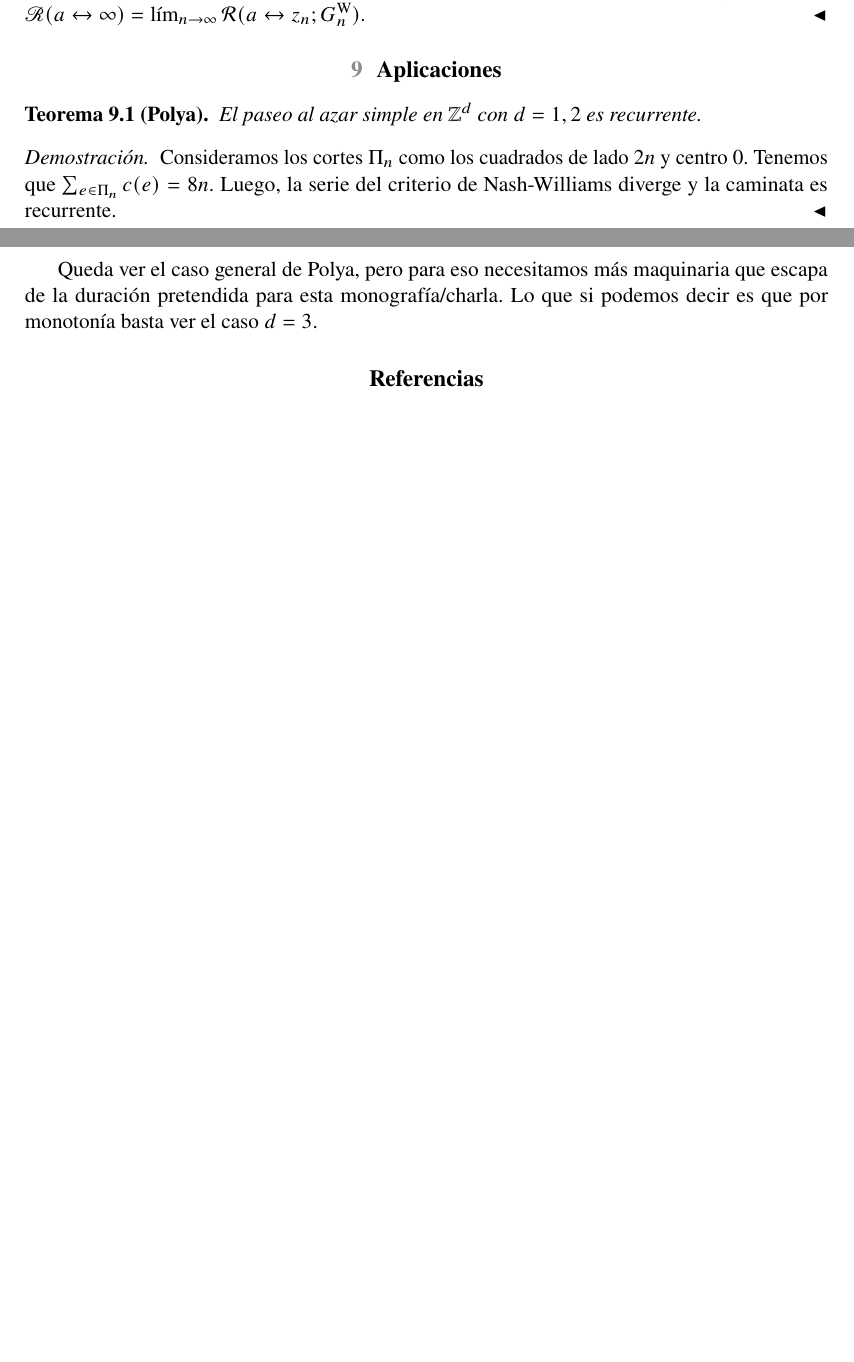
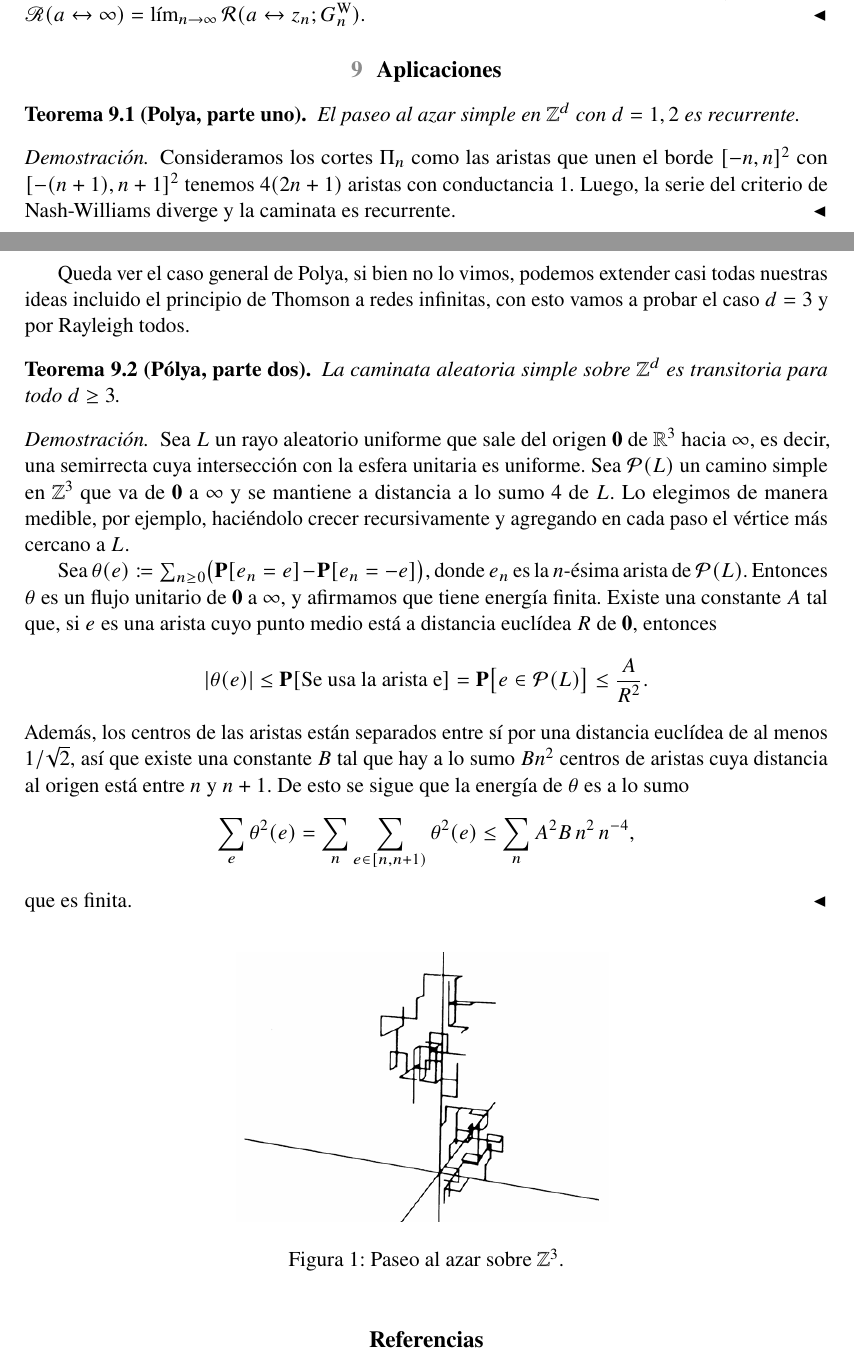
Before and after one commit to Lolistone/notas-de-clase, a LaTeX paper (Redes/markov.tex): two parts of pages 10 and 11 of 11, joined at a grey line, cut so that both start at the same text, the shorter picture padded with empty space. Compiled offline with pdfLaTeX.

Commit message:
Polya part two

```diff
--- a/Redes/markov.tex
+++ b/Redes/markov.tex
@@ -818,18 +827,60 @@ parte de $a$ debe incluir una arista de $\Pi$. También llamamos a $\Pi$ un
 
 \section{Aplicaciones}
 
-\begin{teo}[Polya]
+\begin{teo}[Polya, parte uno]
   El paseo al azar simple en $\Z^d$ con $d=1,2$ es recurrente.
 \end{teo}
 
 \begin{proof}
-  Consideramos los cortes $\Pi_n$ como los cuadrados de lado $2n$ y centro $0$. Tenemos que
-  $\sum_{e \in \Pi_n} c(e) = 8n$. Luego, la serie del criterio de Nash-Williams diverge y la caminata es recurrente.
+  Consideramos los cortes $\Pi_n$ como las aristas que unen el borde $[-n , n]^{2}$ con $[-(n+1), n+1]^2$
+  tenemos $4(2n+1)$ aristas con conductancia $1$. Luego, la serie del criterio de Nash-Williams diverge y la caminata es recurrente.
 \end{proof}
 
-Queda ver el caso general de Polya, pero para eso necesitamos más maquinaria que escapa de
-la duración pretendida para esta monografía/charla. Lo que si podemos decir es que por monotonía
-basta ver el caso $d=3.$
+Queda ver el caso general de Polya, si bien no lo vimos, podemos extender casi todas nuestras ideas
+incluido el principio de Thomson a redes infinitas, con esto vamos a probar el caso $d=3$ y
+por Rayleigh todos.
+
+\begin{teo}[Pólya, parte dos]\label{thm:polya-transient}
+  La caminata aleatoria simple sobre
+  $\mathbb{Z}^d$ es transitoria para todo $d \ge 3$.
+\end{teo}
+
+\begin{proof}
+
+  Sea $L$ un rayo aleatorio uniforme que sale del origen $\mathbf{0}$ de
+  $\mathbb{R}^3$ hacia $\infty$, es decir, una semirrecta cuya intersección con
+  la esfera unitaria es uniforme. Sea $\mathcal{P}(L)$ un camino simple en
+  $\mathbb{Z}^3$ que va de $\mathbf{0}$ a $\infty$ y se mantiene a distancia
+  a lo sumo $4$ de $L$. Lo elegimos de manera medible, por ejemplo, haciéndolo
+  crecer recursivamente y agregando en cada paso el vértice más cercano a $L$.
+
+  Sea $\theta(e) \coloneqq \sum_{n \ge 0} \bigl( \mathbf{P}[e_n = e] -
+  \mathbf{P}[e_n = -e] \bigr)$, donde $e_n$ es la $n$-ésima arista de
+  $\mathcal{P}(L)$. Entonces $\theta$ es un flujo unitario de $\mathbf{0}$ a $\infty$, y
+  afirmamos que tiene energía finita. Existe una
+  constante $A$ tal que, si $e$ es una arista cuyo punto medio está a distancia
+  euclídea $R$ de $\mathbf{0}$, entonces
+  \[
+    \abs{\theta(e)} \leq \Prob[\text{Se usa la arista e}] = \mathbf{P}\bigl[e \in \mathcal{P}(L)\bigr] \le \frac{A}{R^2}.
+  \]
+  Además, los centros de las aristas están separados entre sí por una distancia
+  euclídea de al menos $1/\sqrt{2}$, así que existe una constante $B$ tal que
+  hay a lo sumo $B n^2$ centros de aristas cuya distancia al origen está entre
+  $n$ y $n+1$. De esto se sigue que la energía de $\theta$ es a lo sumo
+  \[
+    \sum_{e} \theta^{2}(e) = \sum_{n} \sum_{e \in [n, n+1)} \theta^{2}(e) \leq \sum_{n} A^2 B\, n^2\, n^{-4},
+  \]
+  que es finita.
+\end{proof}
+
+
+\begin{figure}[h]
+    \centering
+    \includegraphics[width=0.5\textwidth]{imagenes/paseo.png}
+    \caption{Paseo al azar sobre $\Z^3$.}
+    \label{fig:paseo}
+\end{figure}
+
 
 %  Bibliografía
 \begin{thebibliography}{99}
```
Also changed, not shown: Redes/Imagenes/Paseo.png (added), Redes/markov.pdf, Redes/markov.tex (15 more changed lines), 3 other files.
